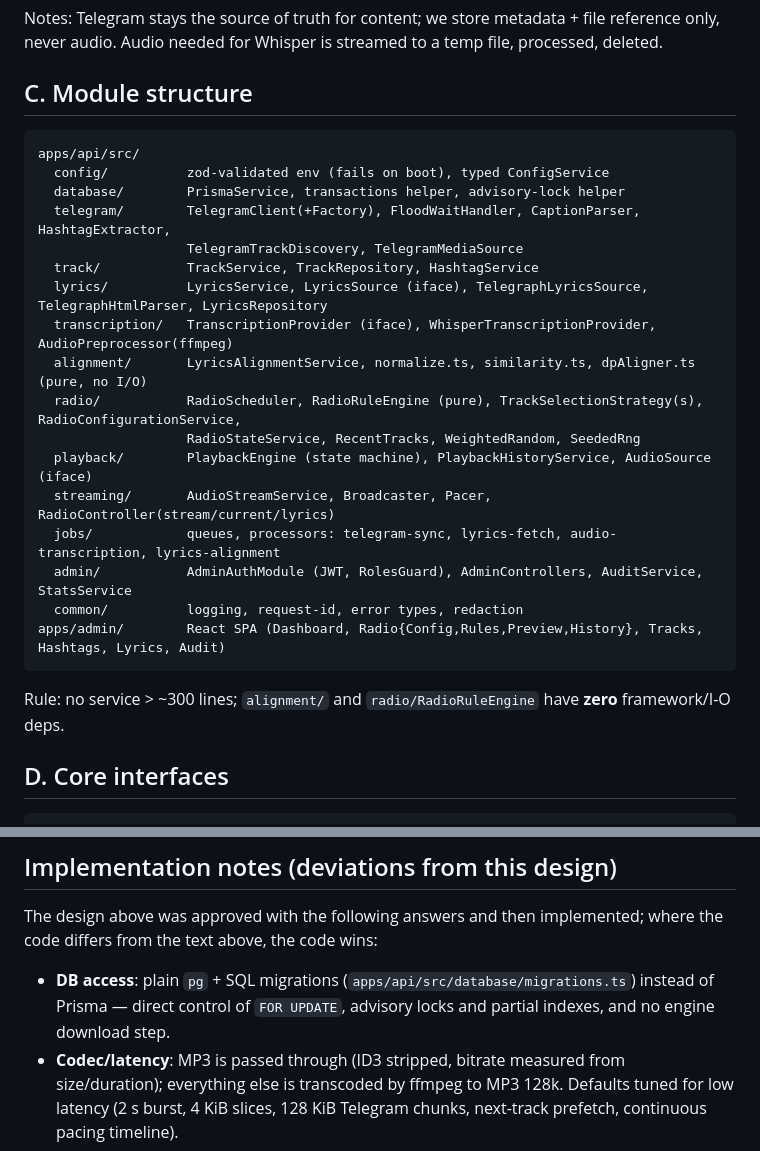
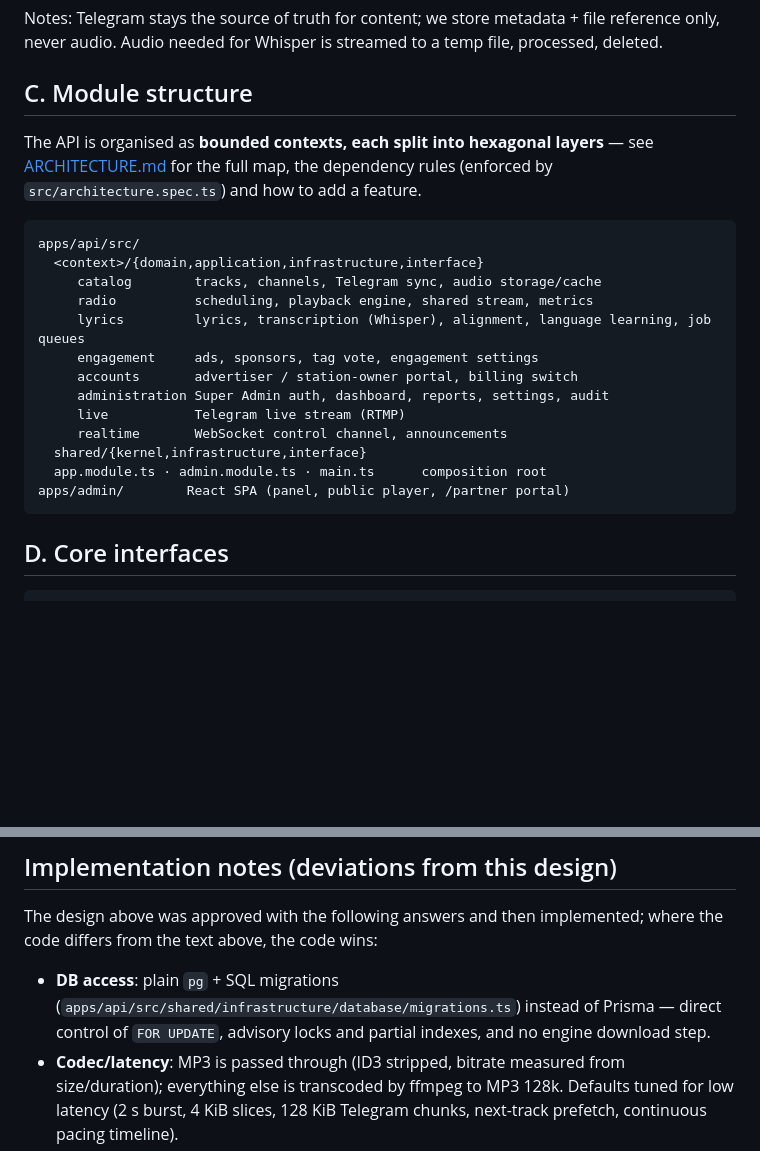
Before and after one commit to mohamadalikaboosi/radio_rainy_nestjs, a Markdown page: docs/DESIGN.md, 2 parts joined by grey strips. GitHub-like rendering; blank space fills up the shorter version.

````diff
--- a/docs/DESIGN.md
+++ b/docs/DESIGN.md
@@ -167,27 +167,24 @@ Audio needed for Whisper is streamed to a temp file, processed, deleted.
 
 ## C. Module structure
 
+The API is organised as **bounded contexts, each split into hexagonal layers** — see [ARCHITECTURE.md](ARCHITECTURE.md) for the full map,
+the dependency rules (enforced by `src/architecture.spec.ts`) and how to add a feature.
+
 ```
 apps/api/src/
-  config/          zod-validated env (fails on boot), typed ConfigService
-  database/        PrismaService, transactions helper, advisory-lock helper
-  telegram/        TelegramClient(+Factory), FloodWaitHandler, CaptionParser, HashtagExtractor,
-                   TelegramTrackDiscovery, TelegramMediaSource
-  track/           TrackService, TrackRepository, HashtagService
-  lyrics/          LyricsService, LyricsSource (iface), TelegraphLyricsSource, TelegraphHtmlParser, LyricsRepository
-  transcription/   TranscriptionProvider (iface), WhisperTranscriptionProvider, AudioPreprocessor(ffmpeg)
-  alignment/       LyricsAlignmentService, normalize.ts, similarity.ts, dpAligner.ts   (pure, no I/O)
-  radio/           RadioScheduler, RadioRuleEngine (pure), TrackSelectionStrategy(s), RadioConfigurationService,
-                   RadioStateService, RecentTracks, WeightedRandom, SeededRng
-  playback/        PlaybackEngine (state machine), PlaybackHistoryService, AudioSource (iface)
-  streaming/       AudioStreamService, Broadcaster, Pacer, RadioController(stream/current/lyrics)
-  jobs/            queues, processors: telegram-sync, lyrics-fetch, audio-transcription, lyrics-alignment
-  admin/           AdminAuthModule (JWT, RolesGuard), AdminControllers, AuditService, StatsService
-  common/          logging, request-id, error types, redaction
-apps/admin/        React SPA (Dashboard, Radio{Config,Rules,Preview,History}, Tracks, Hashtags, Lyrics, Audit)
+  <context>/{domain,application,infrastructure,interface}
+     catalog        tracks, channels, Telegram sync, audio storage/cache
+     radio          scheduling, playback engine, shared stream, metrics
+     lyrics         lyrics, transcription (Whisper), alignment, language learning, job queues
+     engagement     ads, sponsors, tag vote, engagement settings
+     accounts       advertiser / station-owner portal, billing switch
+     administration Super Admin auth, dashboard, reports, settings, audit
+     live           Telegram live stream (RTMP)
+     realtime       WebSocket control channel, announcements
+  shared/{kernel,infrastructure,interface}
+  app.module.ts · admin.module.ts · main.ts      composition root
+apps/admin/        React SPA (panel, public player, /partner portal)
 ```
-
-Rule: no service > ~300 lines; `alignment/` and `radio/RadioRuleEngine` have **zero** framework/I-O deps.
 
 ## D. Core interfaces
 
@@ -349,7 +346,7 @@ Logging: pino, JSON, request/job ids, redaction of `TELEGRAM_API_HASH`, `TELEGRA
 
 The design above was approved with the following answers and then implemented; where the code differs from the text above, the code wins:
 
-* **DB access**: plain `pg` + SQL migrations (`apps/api/src/database/migrations.ts`) instead of Prisma — direct control of `FOR UPDATE`, advisory locks and partial indexes, and no engine download step.
+* **DB access**: plain `pg` + SQL migrations (`apps/api/src/shared/infrastructure/database/migrations.ts`) instead of Prisma — direct control of `FOR UPDATE`, advisory locks and partial indexes, and no engine download step.
 * **Codec/latency**: MP3 is passed through (ID3 stripped, bitrate measured from size/duration); everything else is transcoded by ffmpeg to MP3 128k. Defaults tuned for low latency (2 s burst, 4 KiB slices, 128 KiB Telegram chunks, next-track prefetch, continuous pacing timeline).
 * **Whisper**: optional (`WHISPER_URL` unset ⇒ feature off, no errors). OpenAI-compatible `/v1/audio/transcriptions`.
 * **Infra**: Postgres + Redis; Redis is also used for pub/sub of admin commands to the leader.
````
Also changed, not shown: README.md (+2 -1 lines), docs/ARCHITECTURE.md (added, +74 -0 lines).
